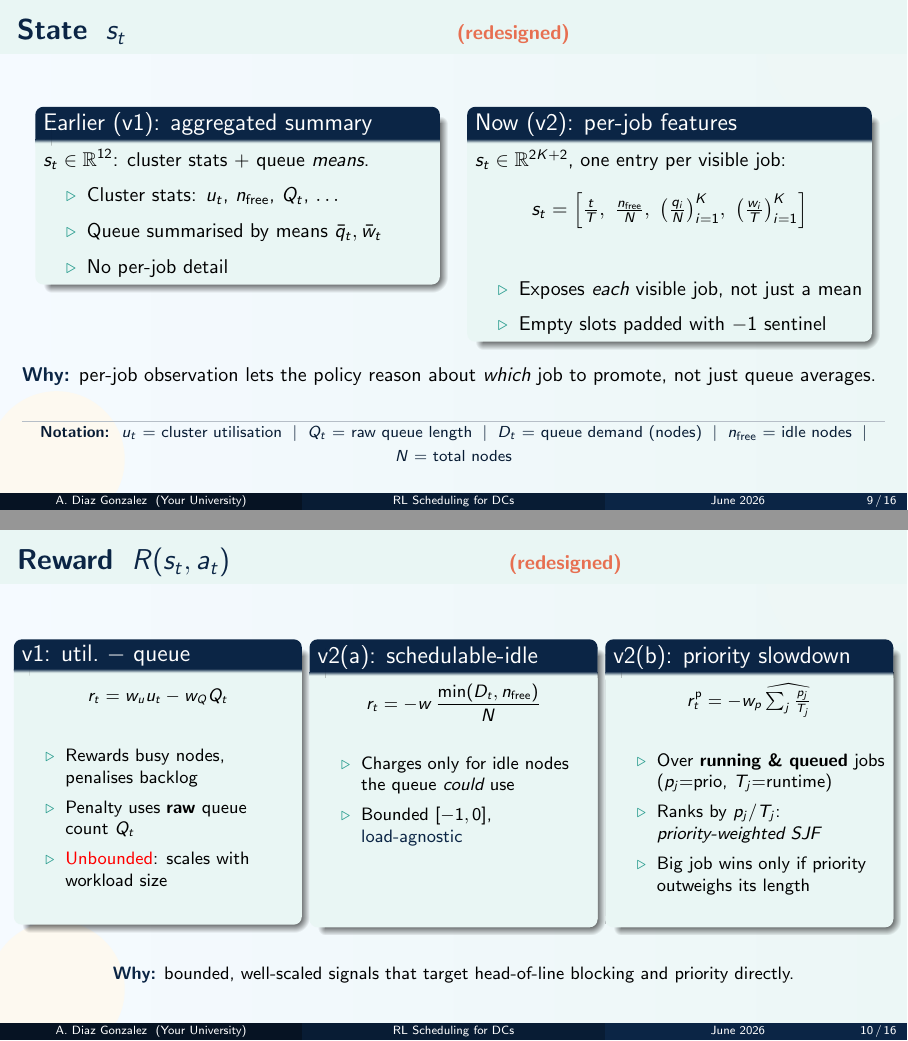
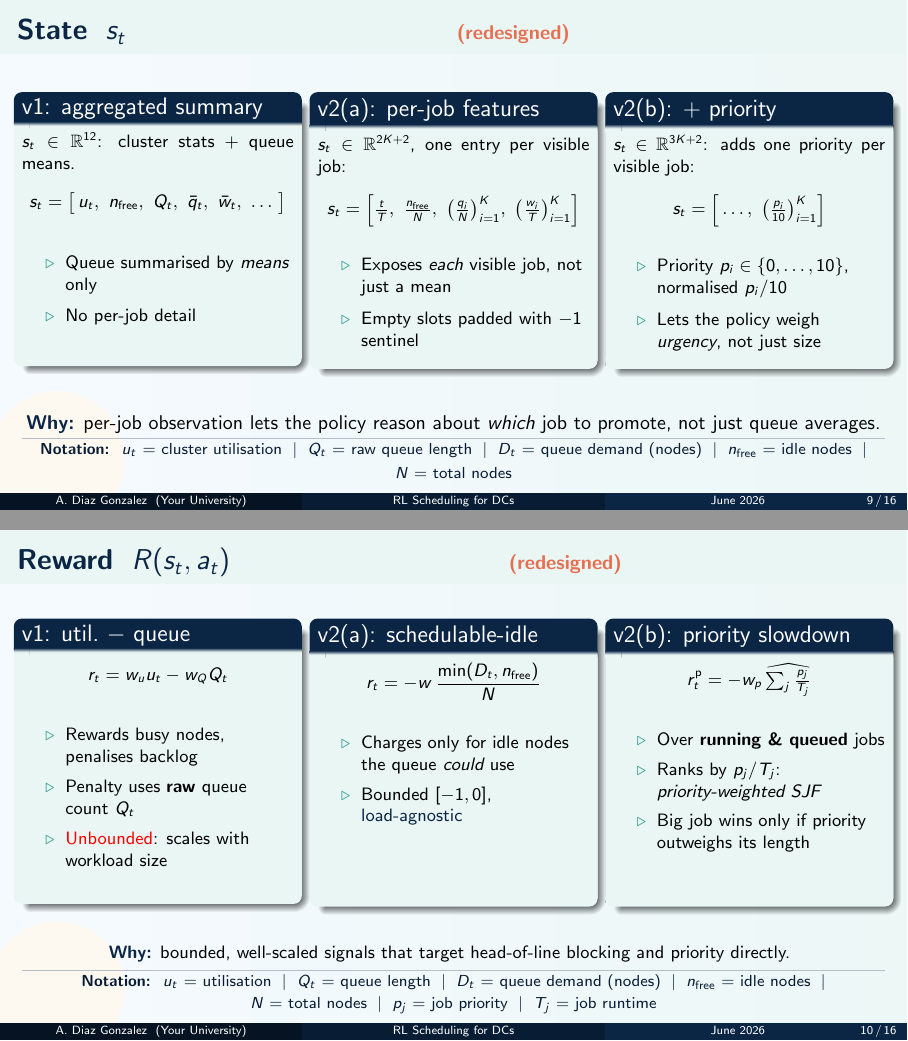
Before and after one commit to 4belito/RL-based-Scheduling-for-Data-Centers, LaTeX slides (main.tex, which reads abel.tex): pages 9 and 10 of 16, joined at a grey line. Compiled offline with pdfLaTeX.

Commit message:
Updates from Overleaf

```diff
--- a/abel.tex
+++ b/abel.tex
@@ -37,38 +37,64 @@
 
 % ---- Slide 2: State change (CHANGED) -----------------------
 \begin{frame}{State $\;s_t$ \hfill \small\textcolor{SoftCoral}{(redesigned)}}
-  \begin{columns}[T]
-    \column{0.45\textwidth}
-      \begin{block}{Earlier (v1): aggregated summary}
-        \small
-        $s_t \in \mathbb{R}^{12}$: cluster stats $+$ queue \emph{means}.
-        \begin{itemize}
-          \item Cluster stats: $u_t$, $n_{\text{free}}$, $Q_t$, $\dots$
-          \item Queue summarised by means $\bar{q}_t,\bar{w}_t$
+  \footnotesize
+  \begin{columns}[T,onlytextwidth]
+    \column{0.315\textwidth}
+      \begin{block}{v1: aggregated summary}
+        \begin{minipage}[t][4.0cm]{\linewidth}
+        \begin{minipage}[t][2.0cm]{\linewidth}
+        $s_t \in \mathbb{R}^{12}$: cluster stats $+$ queue means.
+        $$
+          s_t = \big[\,u_t,\ n_{\text{free}},\ Q_t,\ \bar{q}_t,\ \bar{w}_t,\ \dots\,\big]
+        $$
+        \end{minipage}
+        \begin{itemize}\setlength\itemsep{3pt}
+          \item Queue summarised by \emph{means} only
           \item No per-job detail
         \end{itemize}
+        \end{minipage}
       \end{block}
 
-    \column{0.45\textwidth}
-      \begin{block}{Now (v2): per-job features}
-        \small
+    \hfill
+    \column{0.315\textwidth}
+      \begin{block}{v2(a): per-job features}
+        \begin{minipage}[t][4.0cm]{\linewidth}
+        \begin{minipage}[t][2.0cm]{\linewidth}
         $s_t \in \mathbb{R}^{2K+2}$, one entry per visible job:
         $$
           s_t = \Big[\tfrac{t}{T},\ \tfrac{n_{\text{free}}}{N},\
           \big(\tfrac{q_i}{N}\big)_{i=1}^{K},\
           \big(\tfrac{w_i}{T}\big)_{i=1}^{K}\Big]
         $$
-        \begin{itemize}
+        \end{minipage}
+        \begin{itemize}\setlength\itemsep{3pt}
           \item Exposes \emph{each} visible job, not just a mean
           \item Empty slots padded with $-1$ sentinel
         \end{itemize}
+        \end{minipage}
+      \end{block}
+
+    \hfill
+    \column{0.315\textwidth}
+      \begin{block}{v2(b): + priority}
+        \begin{minipage}[t][4.0cm]{\linewidth}
+        \begin{minipage}[t][2.0cm]{\linewidth}
+        $s_t \in \mathbb{R}^{3K+2}$: adds one priority per visible job:
+        $$
+          s_t = \Big[\dots,\ \big(\tfrac{p_i}{10}\big)_{i=1}^{K}\Big]
+        $$
+        \end{minipage}
+        \begin{itemize}\setlength\itemsep{3pt}
+          \item Priority $p_i \in \{0,\dots,10\}$, normalised $p_i/10$
+          \item Lets the policy weigh \emph{urgency}, not just size
+        \end{itemize}
+        \end{minipage}
       \end{block}
   \end{columns}
 
-  \vspace{1em}
+  \vspace{0.8em}
   \centering
   \small\textcolor{DeepBlue}{\textbf{Why:}} per-job observation lets the policy reason about \emph{which} job to promote, not just queue averages.
-  \vspace{1em}
  \notebar{\mbox{$u_t$ = cluster utilisation} \;\(\mid\)\; \mbox{$Q_t$ = raw queue length} \;\(\mid\)\; \mbox{$D_t$ = queue demand (nodes)} \;\(\mid\)\; \mbox{$n_{\text{free}}$ = idle nodes} \;\(\mid\)\; \mbox{$N$ = total nodes}}
 \end{frame}
 
@@ -106,7 +132,7 @@
         \begin{minipage}[t][4.2cm]{\linewidth}
         $$ r^{\text{p}}_t = -w_p\,\widehat{\textstyle\sum_{j} \tfrac{p_j}{T_j}} $$
         \begin{itemize}\setlength\itemsep{2pt}
-          \item Over \textbf{running \& queued} jobs ($p_j$=prio, $T_j$=runtime)
+          \item Over \textbf{running \& queued} jobs
           \item Ranks by $p_j/T_j$: \emph{priority-weighted SJF}
           \item Big job wins only if priority outweighs its length
         \end{itemize}
@@ -117,6 +143,11 @@
   \vspace{0.4em}
   \centering
   \textcolor{DeepBlue}{\textbf{Why:}} bounded, well-scaled signals that target head-of-line blocking and priority directly.
+  \vspace{0.4em}
+
+ \notebar{\mbox{$u_t$ = utilisation} \;\(\mid\)\; \mbox{$Q_t$ = queue length} \;\(\mid\)\; \mbox{$D_t$ = queue demand (nodes)} \;\(\mid\)\; \mbox{$n_{\text{free}}$ = idle nodes} \;\(\mid\)\; \mbox{$N$ = total nodes} \;\(\mid\)\; \mbox{$p_j$ = job priority} \;\(\mid\)\; \mbox{$T_j$ = job runtime}}
+
+
 \end{frame}
 
 
```
Also changed, not shown: future.tex (+4 -0 lines), images/idle_reward.png (added), images/idle_w_priority_thr.png (added), abel.tex (2 more changed lines).
